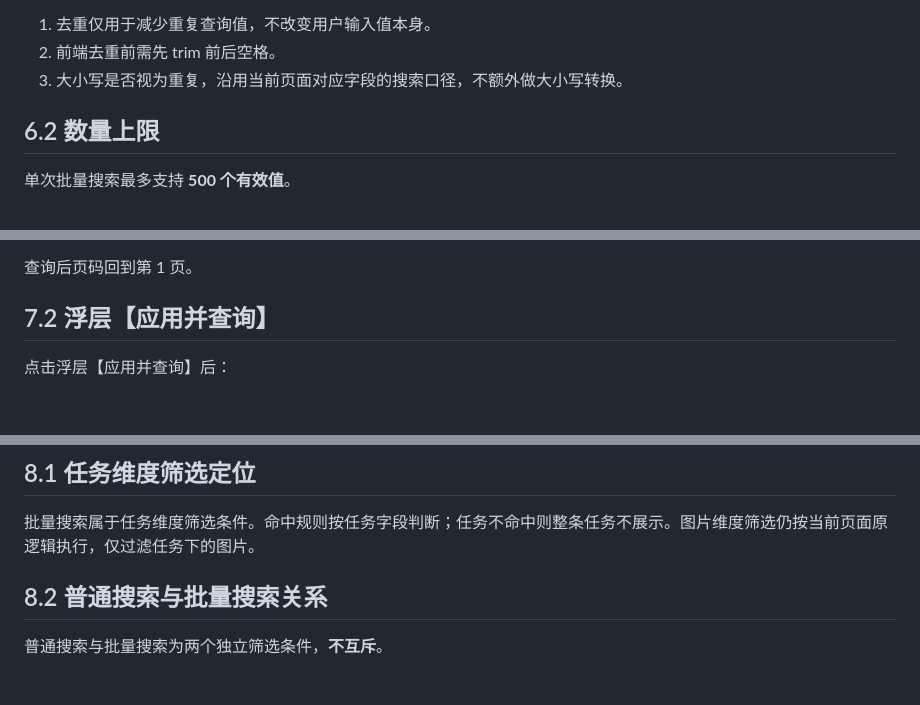
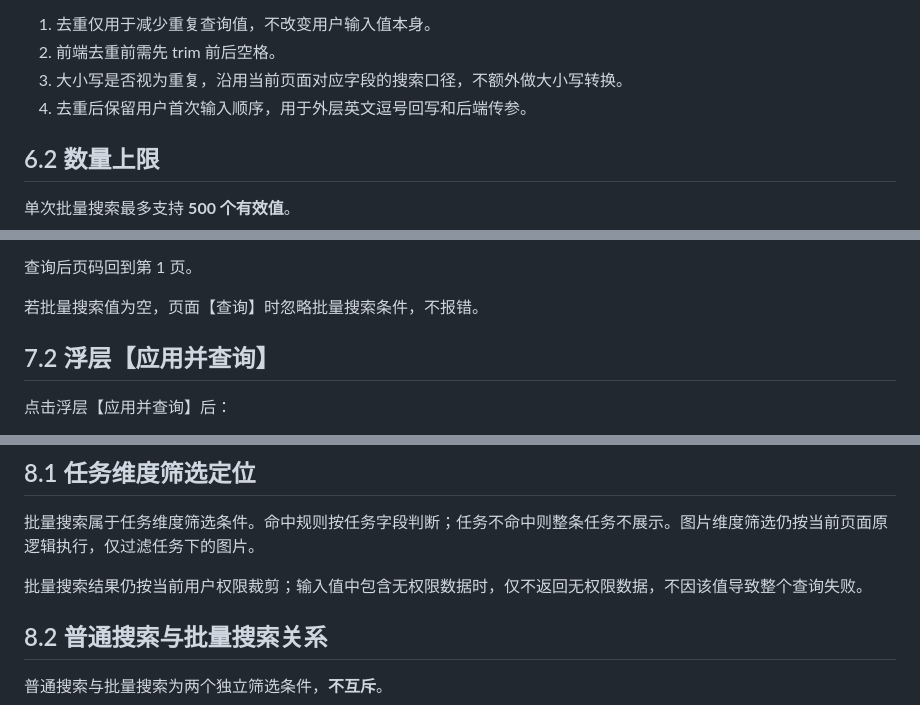
Before and after one commit to xuqiang97/ai_image_batch_search, a Markdown page: README.md, 3 parts joined by grey strips. Rendered like a GitHub page; blank space fills up the shorter version.

Commit message:
Clarify final README edge cases

```diff
--- a/README.md
+++ b/README.md
@@ -247,6 +247,7 @@
 1. 去重仅用于减少重复查询值，不改变用户输入值本身。
 2. 前端去重前需先 trim 前后空格。
 3. 大小写是否视为重复，沿用当前页面对应字段的搜索口径，不额外做大小写转换。
+4. 去重后保留用户首次输入顺序，用于外层英文逗号回写和后端传参。
 
 ## 6.2 数量上限
 
@@ -308,6 +309,8 @@ Toast 或查询拦截提示可同样使用：
 9. 当前页面已有其他筛选条件。
 
 查询后页码回到第 1 页。
+
+若批量搜索值为空，页面【查询】时忽略批量搜索条件，不报错。
 
 ## 7.2 浮层【应用并查询】
 
@@ -383,6 +386,8 @@ Toast 或查询拦截提示可同样使用：
 
 批量搜索属于任务维度筛选条件。命中规则按任务字段判断；任务不命中则整条任务不展示。图片维度筛选仍按当前页面原逻辑执行，仅过滤任务下的图片。
 
+批量搜索结果仍按当前用户权限裁剪；输入值中包含无权限数据时，仅不返回无权限数据，不因该值导致整个查询失败。
+
 ## 8.2 普通搜索与批量搜索关系
 
 普通搜索与批量搜索为两个独立筛选条件，**不互斥**。
```
Also changed, not shown: other parts of README.md (+2 -0 lines).
